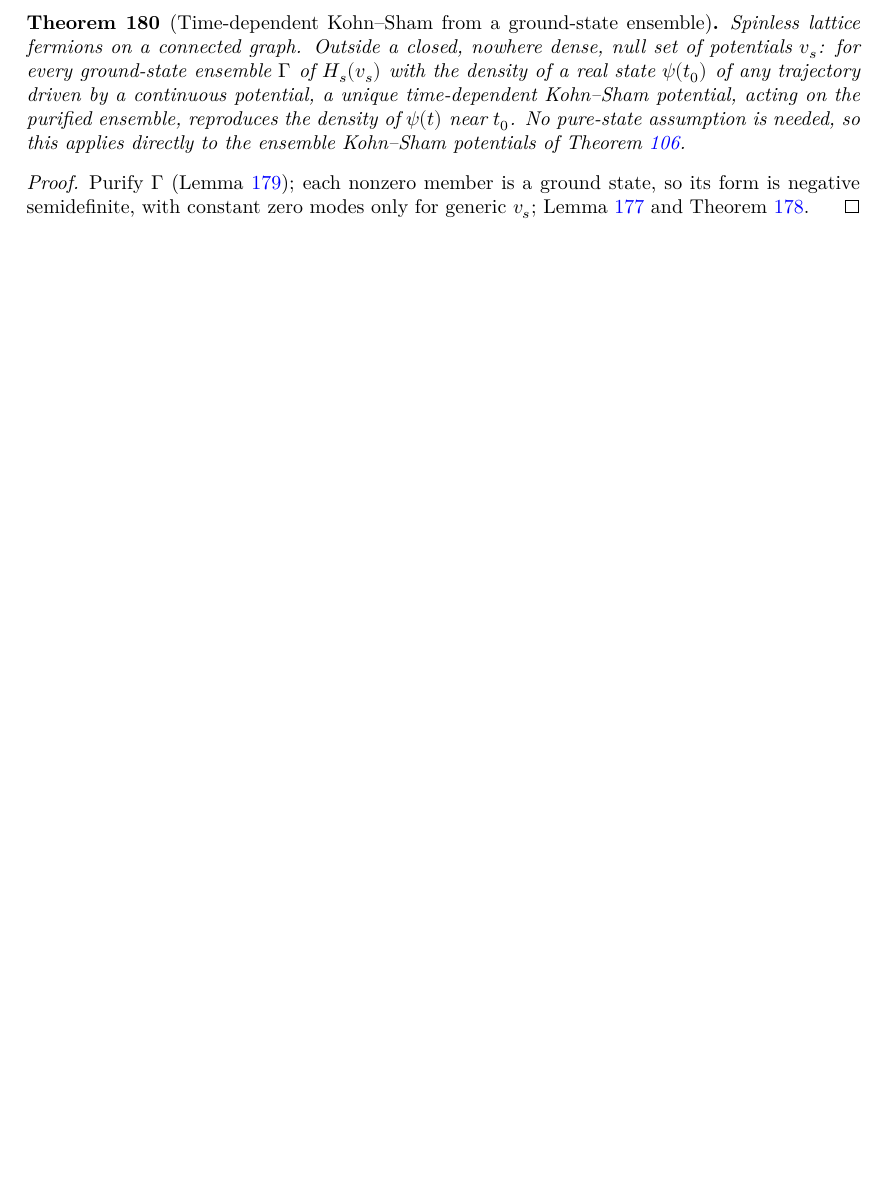
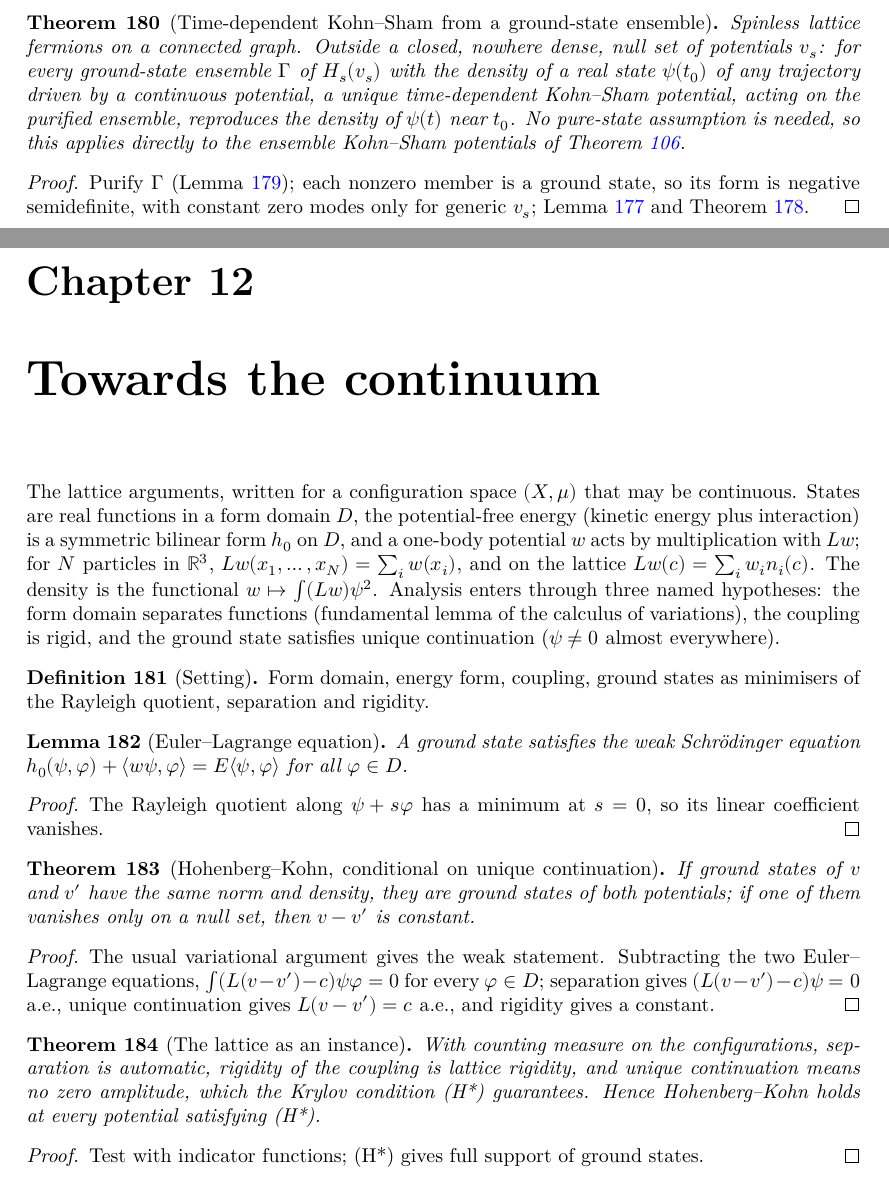
Before and after one commit to hyllios/lean_dft, a LaTeX thesis (blueprint/src/print.tex, which reads blueprint/src/chapters/continuum.tex): part of page 35 of 35 before the commit and two parts of pages 35 and 36 of 36 after it, the two joined at a grey line, cut so that both start at the same text, the shorter picture padded with empty space. Compiled offline with XeLaTeX.

Commit message:
Hohenberg-Kohn on a general configuration space (conditional)
Continuum/HK: states in a form domain on (X, mu), energy form h0, one-body
potentials coupled by L; Euler-Lagrange, weak HK, and HK conditional on
separation, rigidity and unique continuation (hk_of_ucp).
Continuum/Lattice: the lattice is the counting-measure instance; unique
continuation is 'no zero amplitude', supplied by (H*) (lattice_hk_of_hstar).

Co-Authored-By: Claude Opus 5.5 <noreply@anthropic.com>

```diff
--- /dev/null
+++ b/blueprint/src/chapters/continuum.tex
@@ -0,0 +1,65 @@
+\chapter{Towards the continuum}
+\label{chap:continuum}
+
+The lattice arguments, written for a configuration space $(X,\mu)$ that may be continuous. States are real functions
+in a form domain $D$, the potential-free energy (kinetic energy plus interaction) is a symmetric bilinear form $h_0$ on
+$D$, and a one-body potential $w$ acts by multiplication with $Lw$; for $N$ particles in $\mathbb R^3$,
+$Lw(x_1,\dots,x_N)=\sum_iw(x_i)$, and on the lattice $Lw(c)=\sum_iw_in_i(c)$. The density is the functional
+$w\mapsto\int(Lw)\psi^2$. Analysis enters through three named hypotheses: the form domain separates functions
+(fundamental lemma of the calculus of variations), the coupling is rigid, and the ground state satisfies unique
+continuation ($\psi\neq0$ almost everywhere).
+
+\begin{definition}[Setting]
+  \label{def:continuum_setting}
+  \lean{LatticeDFT.Continuum.Setting, LatticeDFT.Continuum.ip, LatticeDFT.Continuum.pf, LatticeDFT.Continuum.Q,
+    LatticeDFT.Continuum.dens, LatticeDFT.Continuum.IsGS, LatticeDFT.Continuum.Sep, LatticeDFT.Continuum.RigidL}
+  \leanok
+  Form domain, energy form, coupling, ground states as minimisers of the Rayleigh quotient, separation and rigidity.
+\end{definition}
+
+\begin{lemma}[Euler--Lagrange equation]
+  \label{lem:euler_lagrange}
+  \lean{LatticeDFT.Continuum.integral_expand, LatticeDFT.Continuum.ip_comm, LatticeDFT.Continuum.pf_comm,
+    LatticeDFT.Continuum.ip_expand, LatticeDFT.Continuum.pf_expand, LatticeDFT.Continuum.h0_expand,
+    LatticeDFT.Continuum.euler_lagrange}
+  \leanok
+  \uses{def:continuum_setting}
+  A ground state satisfies the weak Schr\"odinger equation $h_0(\psi,\varphi)+\langle w\psi,\varphi\rangle
+  =E\langle\psi,\varphi\rangle$ for all $\varphi\in D$.
+\end{lemma}
+\begin{proof}
+  \leanok
+  The Rayleigh quotient along $\psi+s\varphi$ has a minimum at $s=0$, so its linear coefficient vanishes.
+\end{proof}
+
+\begin{theorem}[Hohenberg--Kohn, conditional on unique continuation]
+  \label{thm:hk_continuum}
+  \lean{LatticeDFT.Continuum.weak_hk, LatticeDFT.Continuum.strong_hk_of_ucp, LatticeDFT.Continuum.hk_of_ucp}
+  \leanok
+  \uses{lem:euler_lagrange}
+  If ground states of $v$ and $v'$ have the same norm and density, they are ground states of both potentials; if one
+  of them vanishes only on a null set, then $v-v'$ is constant.
+\end{theorem}
+\begin{proof}
+  \leanok
+  The usual variational argument gives the weak statement. Subtracting the two Euler--Lagrange equations,
+  $\int(L(v-v')-c)\psi\varphi=0$ for every $\varphi\in D$; separation gives $(L(v-v')-c)\psi=0$ a.e., unique
+  continuation gives $L(v-v')=c$ a.e., and rigidity gives a constant.
+\end{proof}
+
+\begin{theorem}[The lattice as an instance]
+  \label{thm:hk_lattice_instance}
+  \lean{LatticeDFT.Continuum.matForm, LatticeDFT.Continuum.latticeL, LatticeDFT.Continuum.latticeSetting,
+    LatticeDFT.Continuum.ip_lattice, LatticeDFT.Continuum.Q_lattice, LatticeDFT.Continuum.isGS_lattice_iff,
+    LatticeDFT.Continuum.sep_lattice, LatticeDFT.Continuum.rigidL_lattice, LatticeDFT.Continuum.ucp_lattice_iff,
+    LatticeDFT.Continuum.lattice_hk_of_hstar}
+  \leanok
+  \uses{thm:hk_continuum}
+  With counting measure on the configurations, separation is automatic, rigidity of the coupling is lattice rigidity,
+  and unique continuation means no zero amplitude, which the Krylov condition (H*) guarantees. Hence Hohenberg--Kohn
+  holds at every potential satisfying (H*).
+\end{theorem}
+\begin{proof}
+  \leanok
+  Test with indicator functions; (H*) gives full support of ground states.
+\end{proof}
```
Also changed, not shown: blueprint/src/content.tex (+1 -0 lines), README.md, 3 other files.
